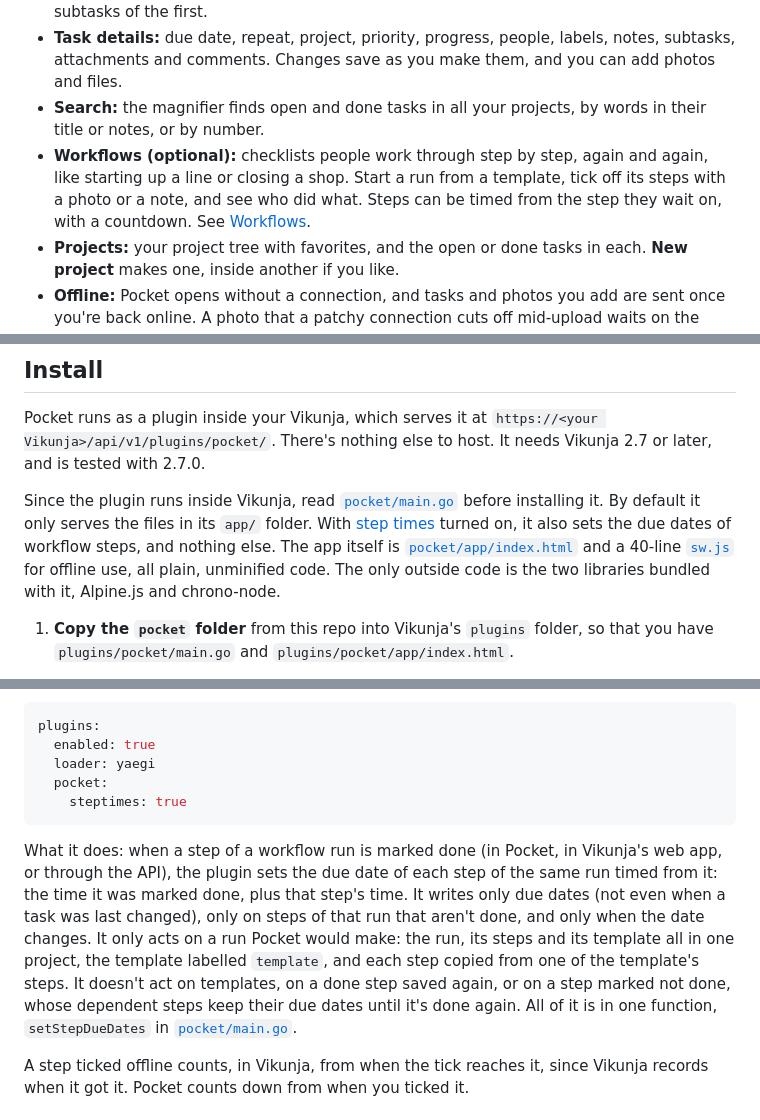
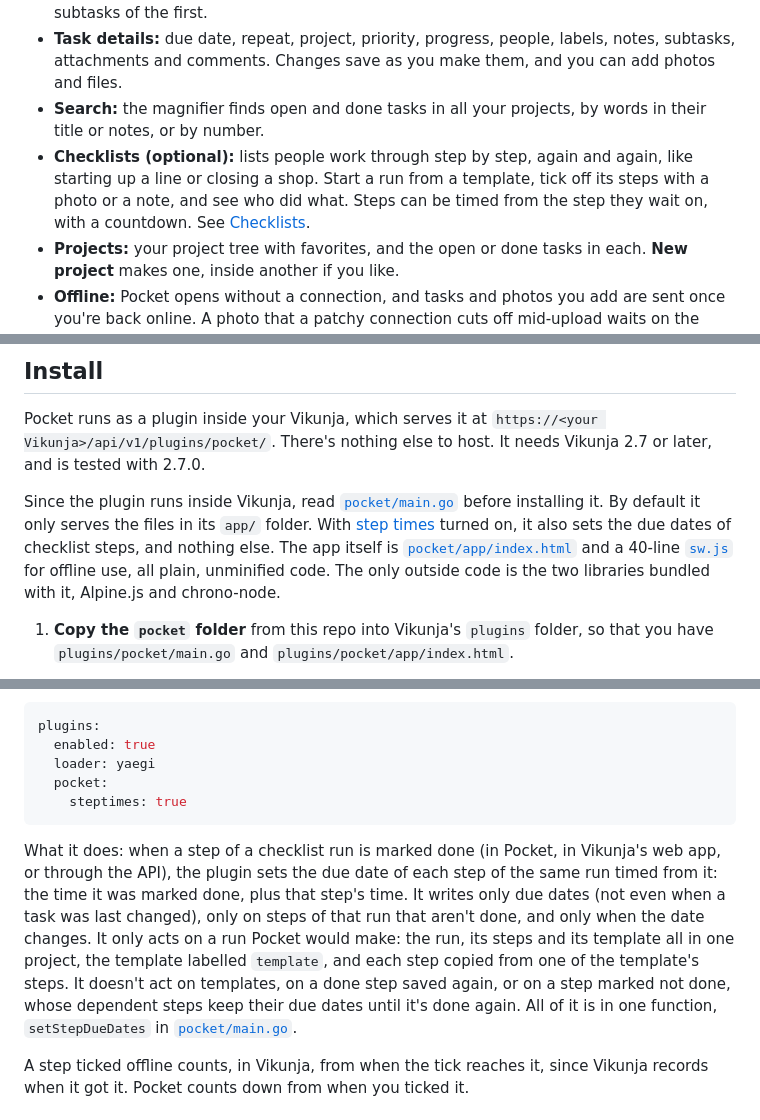
Before and after one commit to ssweber/pocket-for-vikunja, a Markdown page: README.md, 3 parts joined by grey strips. Rendered like a GitHub page.

````diff
--- a/README.md
+++ b/README.md
@@ -35,7 +35,7 @@ It isn't an app from an app store or a service you sign up for. Pocket is one re
 - **Paste a list:** each line of a list from an email or a note becomes a task, optionally as subtasks of the first.
 - **Task details:** due date, repeat, project, priority, progress, people, labels, notes, subtasks, attachments and comments. Changes save as you make them, and you can add photos and files.
 - **Search:** the magnifier finds open and done tasks in all your projects, by words in their title or notes, or by number.
-- **Workflows (optional):** checklists people work through step by step, again and again, like starting up a line or closing a shop. Start a run from a template, tick off its steps with a photo or a note, and see who did what. Steps can be timed from the step they wait on, with a countdown. See [Workflows](#workflows-optional).
+- **Checklists (optional):** lists people work through step by step, again and again, like starting up a line or closing a shop. Start a run from a template, tick off its steps with a photo or a note, and see who did what. Steps can be timed from the step they wait on, with a countdown. See [Checklists](#checklists-optional).
 - **Projects:** your project tree with favorites, and the open or done tasks in each. **New project** makes one, inside another if you like.
 - **Offline:** Pocket opens without a connection, and tasks and photos you add are sent once you're back online. A photo that a patchy connection cuts off mid-upload waits on the phone and goes up by itself.
 - **Your Vikunja sign-in:** sign in once, with your usual login, and Pocket and Vikunja's web app are both signed in on that device.
@@ -46,7 +46,7 @@ It isn't an app from an app store or a service you sign up for. Pocket is one re
 
 Pocket runs as a plugin inside your Vikunja, which serves it at `https://<your Vikunja>/api/v1/plugins/pocket/`. There's nothing else to host. It needs Vikunja 2.7 or later, and is tested with 2.7.0.
 
-Since the plugin runs inside Vikunja, read [`pocket/main.go`](pocket/main.go) before installing it. By default it only serves the files in its `app/` folder. With [step times](#step-times) turned on, it also sets the due dates of workflow steps, and nothing else. The app itself is [`pocket/app/index.html`](pocket/app/index.html) and a 40-line [`sw.js`](pocket/app/sw.js) for offline use, all plain, unminified code. The only outside code is the two libraries bundled with it, Alpine.js and chrono-node.
+Since the plugin runs inside Vikunja, read [`pocket/main.go`](pocket/main.go) before installing it. By default it only serves the files in its `app/` folder. With [step times](#step-times) turned on, it also sets the due dates of checklist steps, and nothing else. The app itself is [`pocket/app/index.html`](pocket/app/index.html) and a 40-line [`sw.js`](pocket/app/sw.js) for offline use, all plain, unminified code. The only outside code is the two libraries bundled with it, Alpine.js and chrono-node.
 
 1. **Copy the `pocket` folder** from this repo into Vikunja's `plugins` folder, so that you have `plugins/pocket/main.go` and `plugins/pocket/app/index.html`.
    - On Cloudron, use the Vikunja app's **File Manager** to put it at `/app/data/plugins/pocket/`. Create the `plugins` folder if it isn't there.
@@ -178,7 +178,7 @@ plugins:
     steptimes: true
 ```
 
-What it does: when a step of a workflow run is marked done (in Pocket, in Vikunja's web app, or through the API), the plugin sets the due date of each step of the same run timed from it: the time it was marked done, plus that step's time. It writes only due dates (not even when a task was last changed), only on steps of that run that aren't done, and only when the date changes. It only acts on a run Pocket would make: the run, its steps and its template all in one project, the template labelled `template`, and each step copied from one of the template's steps. It doesn't act on templates, on a done step saved again, or on a step marked not done, whose dependent steps keep their due dates until it's done again. All of it is in one function, `setStepDueDates` in [`pocket/main.go`](pocket/main.go).
+What it does: when a step of a checklist run is marked done (in Pocket, in Vikunja's web app, or through the API), the plugin sets the due date of each step of the same run timed from it: the time it was marked done, plus that step's time. It writes only due dates (not even when a task was last changed), only on steps of that run that aren't done, and only when the date changes. It only acts on a run Pocket would make: the run, its steps and its template all in one project, the template labelled `template`, and each step copied from one of the template's steps. It doesn't act on templates, on a done step saved again, or on a step marked not done, whose dependent steps keep their due dates until it's done again. All of it is in one function, `setStepDueDates` in [`pocket/main.go`](pocket/main.go).
 
 A step ticked offline counts, in Vikunja, from when the tick reaches it, since Vikunja records when it got it. Pocket counts down from when you ticked it.
 
````
Also changed, not shown: other parts of README.md (+11 -11 lines), docs/development.md (+3 -3 lines), docs/screenshots/pocket-checklist.gif (added), docs/screenshots/pocket-workflow.gif (deleted), 9 other files.
